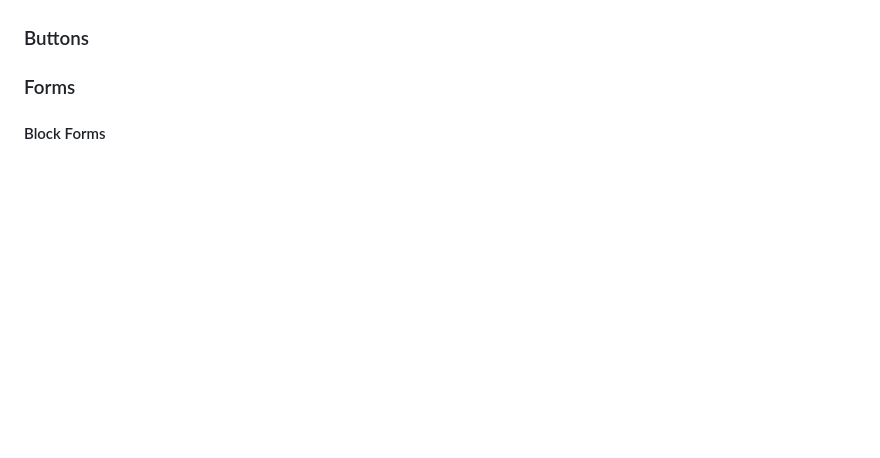
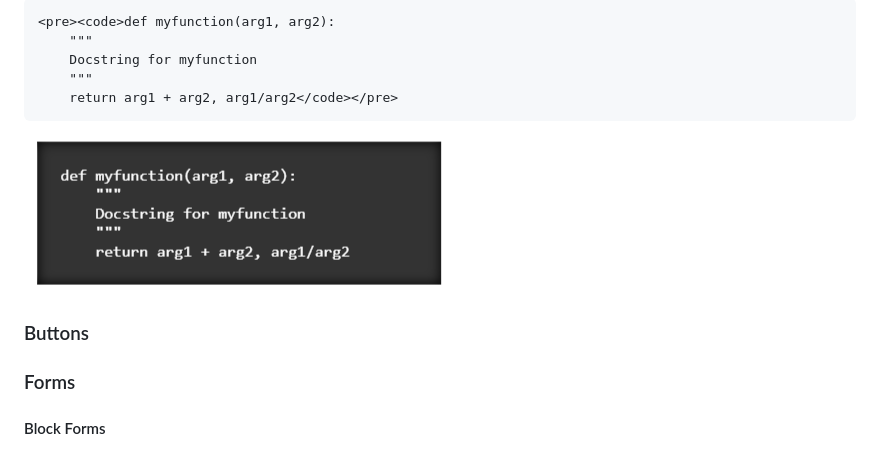
Before and after one commit to andydevs/backwhite, a Markdown page: README.md, the part around the change printed below. Drawn GitHub-style; pictures changed too: doc-images/cutout-code.png (added); blank space fills up the shorter version.

Commit message:
Documented cutouts

````diff
--- a/README.md
+++ b/README.md
@@ -255,3 +313,13 @@ Tables are scaled so that every cell is as wide as the widest text cell. This me
+```html
+<pre><code>def myfunction(arg1, arg2):
+    """
+    Docstring for myfunction
+    """
+    return arg1 + arg2, arg1/arg2</code></pre>
+```
+
+![Cutout Code](./doc-images/cutout-code.png)
+
 ### Buttons
 
 ### Forms
````
Also changed, not shown: other parts of README.md (+58 -0 lines), doc-images/cutout-blockquote.png (added), doc-images/cutout-header.png (added), doc-images/cutout.png (added), 1 other file.
